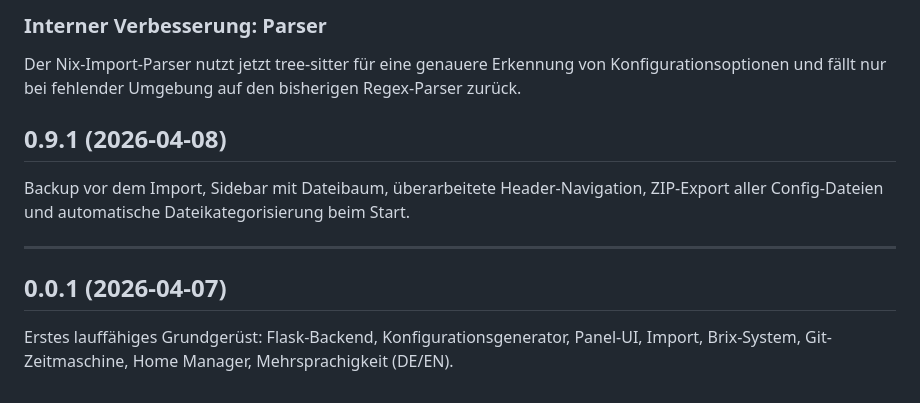
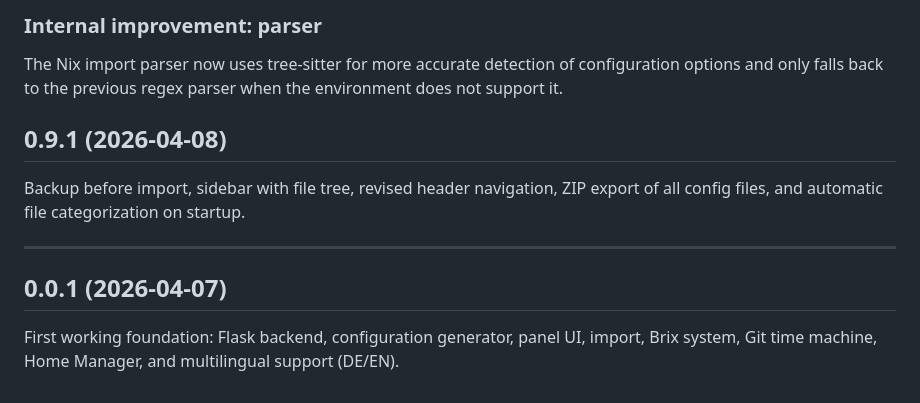
Before and after one commit to DSpayreR6/nico, a Markdown page: CHANGELOG.md, the part around one of its changes. GitHub-like rendering.

Commit message:
Translate changelog to English

```diff
--- a/CHANGELOG.md
+++ b/CHANGELOG.md
@@ -47,13 +47,13 @@ Im Admin-Bereich unter „Exportieren" lassen sich die NiCo-Programmeinstellunge
 
-### Interner Verbesserung: Parser
-Der Nix-Import-Parser nutzt jetzt tree-sitter für eine genauere Erkennung von Konfigurationsoptionen und fällt nur bei fehlender Umgebung auf den bisherigen Regex-Parser zurück.
+### Internal improvement: parser
+The Nix import parser now uses tree-sitter for more accurate detection of configuration options and only falls back to the previous regex parser when the environment does not support it.
 
 ## 0.9.1 (2026-04-08)
 
-Backup vor dem Import, Sidebar mit Dateibaum, überarbeitete Header-Navigation, ZIP-Export aller Config-Dateien und automatische Dateikategorisierung beim Start.
+Backup before import, sidebar with file tree, revised header navigation, ZIP export of all config files, and automatic file categorization on startup.
 
 ---
 
 ## 0.0.1 (2026-04-07)
 
-Erstes lauffähiges Grundgerüst: Flask-Backend, Konfigurationsgenerator, Panel-UI, Import, Brix-System, Git-Zeitmaschine, Home Manager, Mehrsprachigkeit (DE/EN).
+First working foundation: Flask backend, configuration generator, panel UI, import, Brix system, Git time machine, Home Manager, and multilingual support (DE/EN).
```
Also changed, not shown: other parts of CHANGELOG.md (+26 -26 lines).
